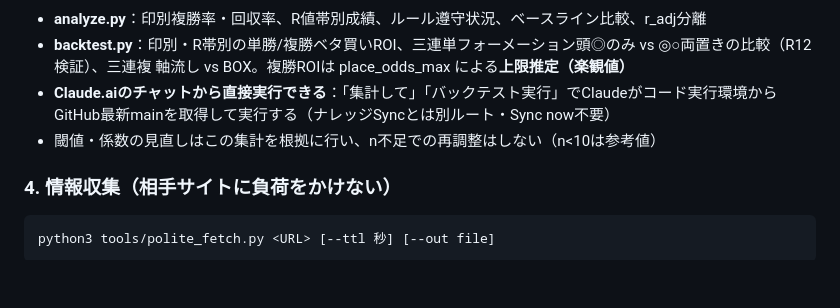
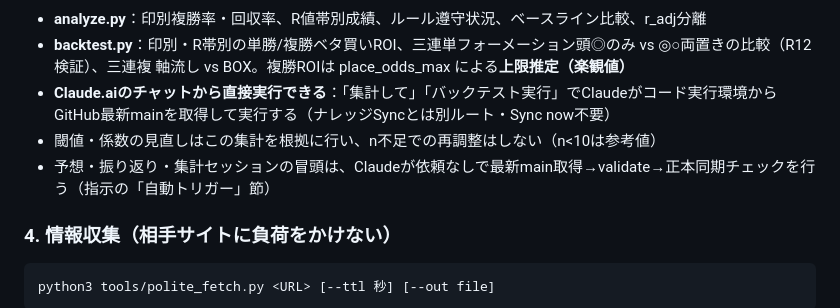
Before and after one commit to Atoyr/keiba, a Markdown page: README.md, the part around the change. Drawn GitHub-style; blank space fills up the shorter version.

```diff
--- a/README.md
+++ b/README.md
@@ -80,6 +80,7 @@ python3 log/backtest.py [--detail]  # 個別実行（別戦略のリプレイ）
 - **backtest.py**：印別・R帯別の単勝/複勝ベタ買いROI、三連単フォーメーション頭◎のみ vs ◎○両置きの比較（R12検証）、三連複 軸流し vs BOX。複勝ROIは place_odds_max による**上限推定（楽観値）**
 - **Claude.aiのチャットから直接実行できる**：「集計して」「バックテスト実行」でClaudeがコード実行環境からGitHub最新mainを取得して実行する（ナレッジSyncとは別ルート・Sync now不要）
 - 閾値・係数の見直しはこの集計を根拠に行い、n不足での再調整はしない（n<10は参考値）
+- 予想・振り返り・集計セッションの冒頭は、Claudeが依頼なしで最新main取得→validate→正本同期チェックを行う（指示の「自動トリガー」節）
 
 ### 4. 情報収集（相手サイトに負荷をかけない）
 
```
Also changed, not shown: SKILL.md (+1 -0 lines), プロジェクト指示_v2.md (+8 -0 lines).
